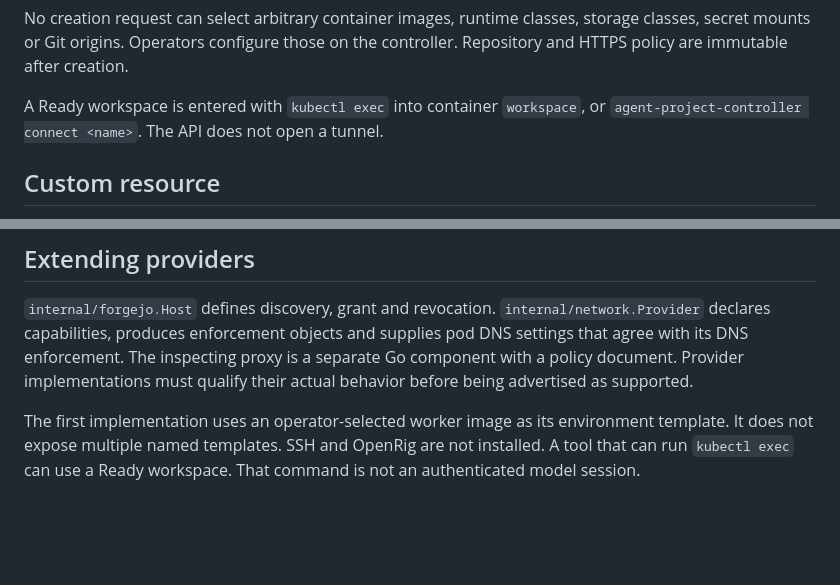
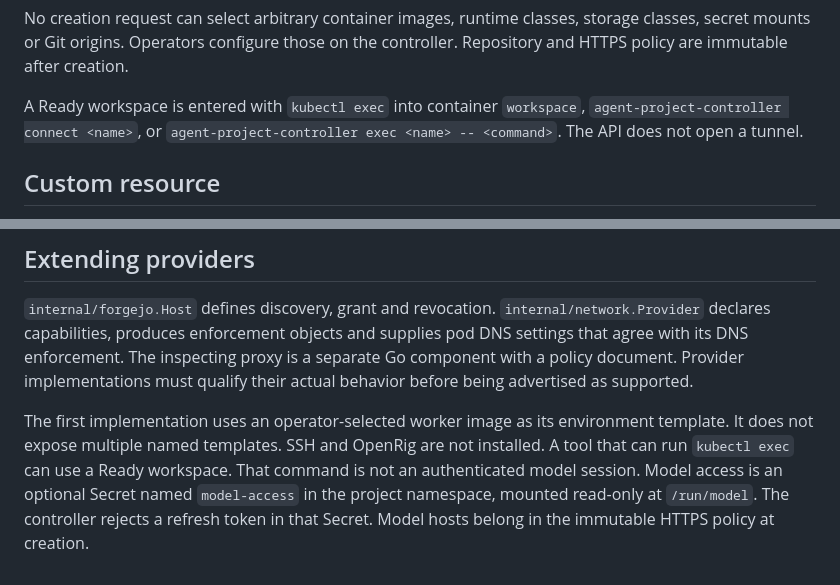
Before and after one commit to SkippySteve/agent-project-controller, a Markdown page: docs/api.md, 2 parts joined by grey strips. GitHub-like rendering; blank space fills up the shorter version.

```diff
--- a/docs/api.md
+++ b/docs/api.md
@@ -30,7 +30,7 @@ Automation can use an explicitly configured bearer secret. OIDC access tokens ar
 
 No creation request can select arbitrary container images, runtime classes, storage classes, secret mounts or Git origins. Operators configure those on the controller. Repository and HTTPS policy are immutable after creation.
 
-A Ready workspace is entered with `kubectl exec` into container `workspace`, or `agent-project-controller connect <name>`. The API does not open a tunnel.
+A Ready workspace is entered with `kubectl exec` into container `workspace`, `agent-project-controller connect <name>`, or `agent-project-controller exec <name> -- <command>`. The API does not open a tunnel.
 
 ## Custom resource
 
@@ -44,4 +44,4 @@ Normal Kubernetes deletion triggers the cleanup finalizer. The dashboard uses th
 
 `internal/forgejo.Host` defines discovery, grant and revocation. `internal/network.Provider` declares capabilities, produces enforcement objects and supplies pod DNS settings that agree with its DNS enforcement. The inspecting proxy is a separate Go component with a policy document. Provider implementations must qualify their actual behavior before being advertised as supported.
 
-The first implementation uses an operator-selected worker image as its environment template. It does not expose multiple named templates. SSH and OpenRig are not installed. A tool that can run `kubectl exec` can use a Ready workspace. That command is not an authenticated model session.
+The first implementation uses an operator-selected worker image as its environment template. It does not expose multiple named templates. SSH and OpenRig are not installed. A tool that can run `kubectl exec` can use a Ready workspace. That command is not an authenticated model session. Model access is an optional Secret named `model-access` in the project namespace, mounted read-only at `/run/model`. The controller rejects a refresh token in that Secret. Model hosts belong in the immutable HTTPS policy at creation.
```
Also changed, not shown: README.md (+1 -1 lines), docs/qualification.md (+1 -1 lines).
